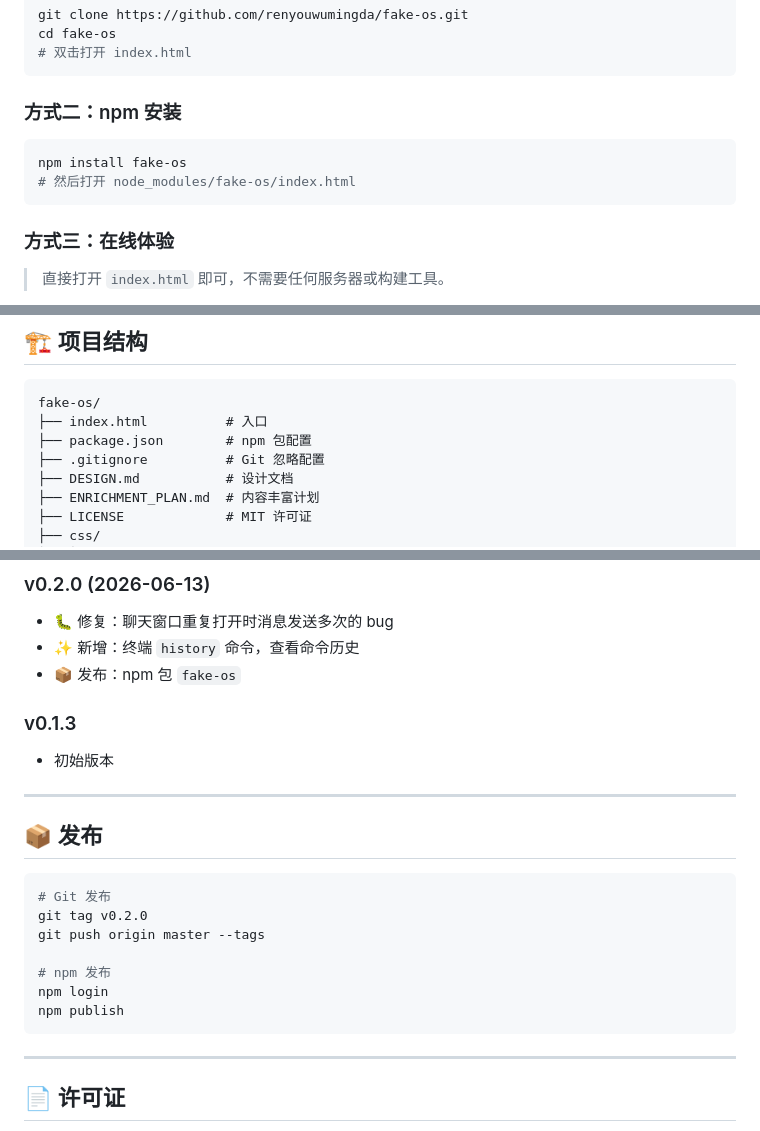
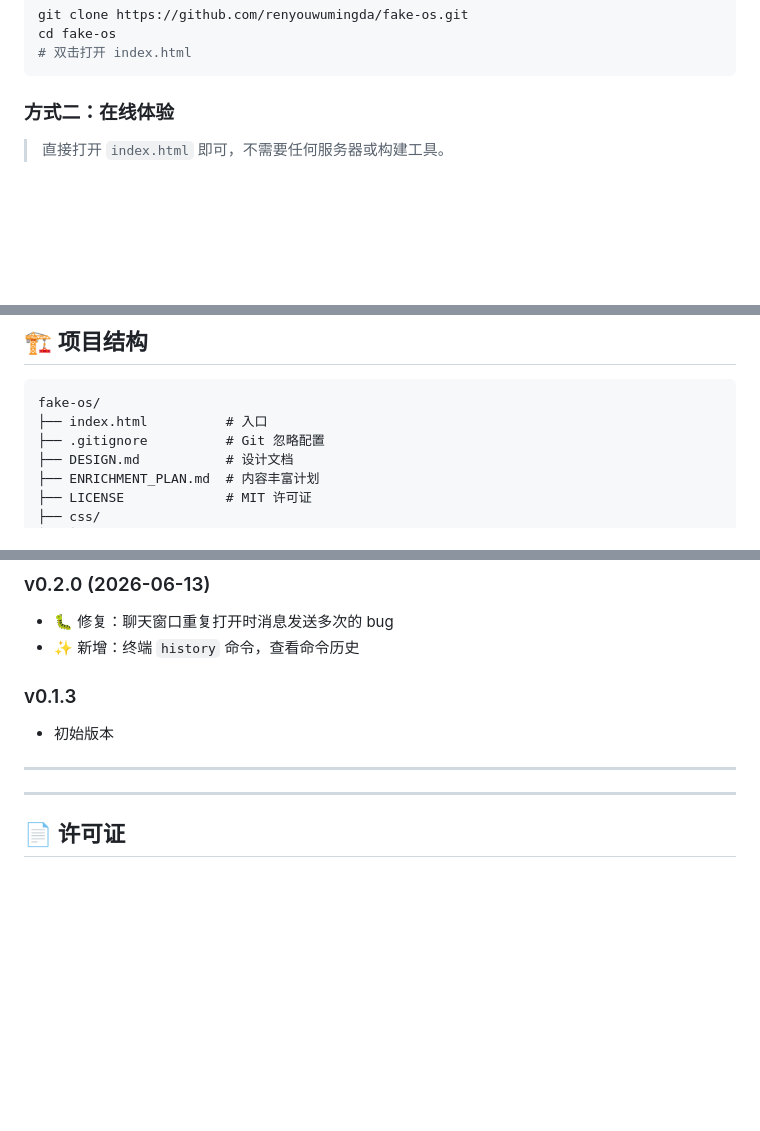
Before and after one commit to renyouwumingda/fake-os, a Markdown page: README.md, 3 parts joined by grey strips. GitHub-like rendering; blank space fills up the shorter version.

Commit message:
docs: remove npm references from README

````diff
--- a/README.md
+++ b/README.md
@@ -19,14 +19,7 @@ cd fake-os
 # 双击打开 index.html
 ```
 
-### 方式二：npm 安装
-
-```bash
-npm install fake-os
-# 然后打开 node_modules/fake-os/index.html
-```
-
-### 方式三：在线体验
+### 方式二：在线体验
 
 > 直接打开 `index.html` 即可，不需要任何服务器或构建工具。
 
@@ -91,7 +84,6 @@ npm install fake-os
 ```
 fake-os/
 ├── index.html          # 入口
-├── package.json        # npm 包配置
 ├── .gitignore          # Git 忽略配置
 ├── DESIGN.md           # 设计文档
 ├── ENRICHMENT_PLAN.md  # 内容丰富计划
@@ -133,24 +125,11 @@ fake-os/
 ### v0.2.0 (2026-06-13)
 - 🐛 修复：聊天窗口重复打开时消息发送多次的 bug
 - ✨ 新增：终端 `history` 命令，查看命令历史
-- 📦 发布：npm 包 `fake-os`
 
 ### v0.1.3
 - 初始版本
 
 ---
-
-## 📦 发布
-
-```bash
-# Git 发布
-git tag v0.2.0
-git push origin master --tags
-
-# npm 发布
-npm login
-npm publish
-```
 
 ---
 
````
